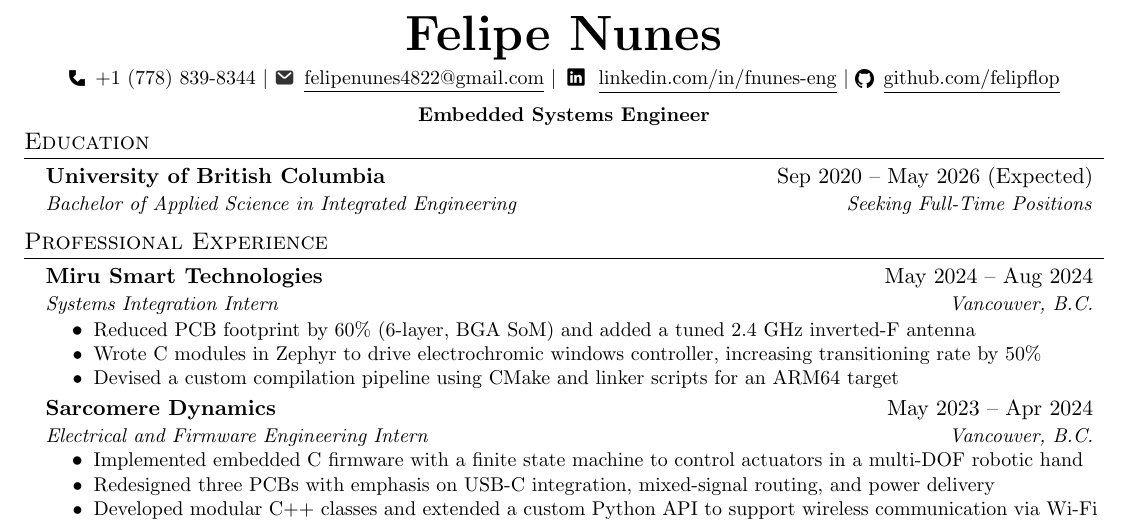
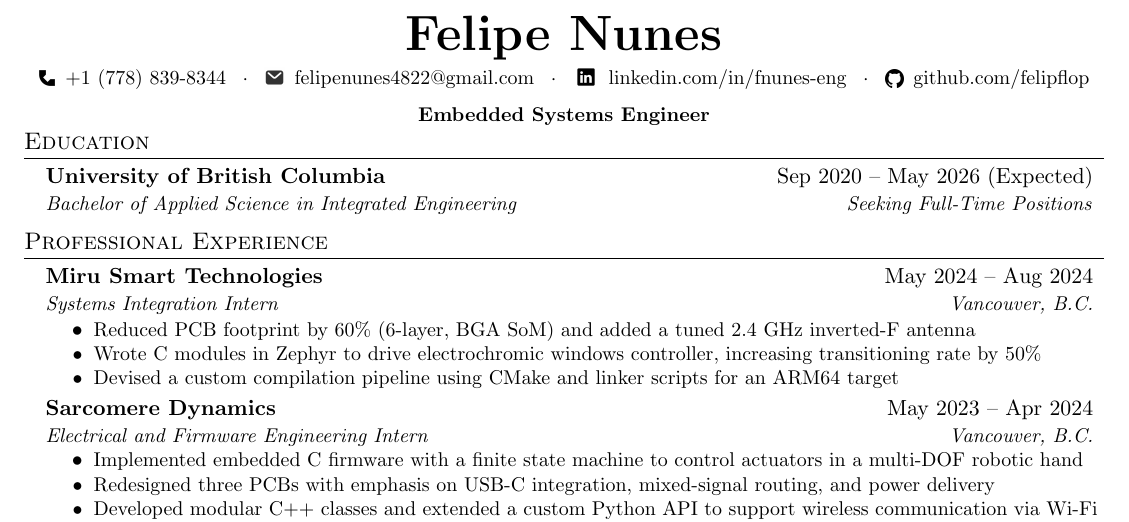
Before and after one commit to felipflop/resume, a LaTeX CV (resume.tex, which reads src/header.tex): part of the page, cut so that both start at the same text. Compiled offline with pdfLaTeX.

Commit message:
feat: ats friendly (allegedly)

```diff
--- a/src/header.tex
+++ b/src/header.tex
@@ -2,11 +2,11 @@
     {\bfseries\Huge\scshape \myName}\\[1pt]
     \small
     \raisebox{-0.1\height}{\includegraphics[height=3mm]{assets/phone.png}}\,
-    \myPhone\ $|$
+    \myPhone\ \, · \,
     \raisebox{-0.15\height}{\includegraphics[height=3.5mm]{assets/mail.png}}\,
-    \href{mailto:\myEmail}{\underline{\myEmail}} $|$
+    \href{mailto:\myEmail}{{\myEmail}} \, · \,
     \raisebox{-0.2\height}{\includegraphics[height=4.5mm]{assets/linkedin.png}}\,
-    \href{https://www.\myLinkedIn}{\underline{\myLinkedIn}} $|$
+    \href{https://www.\myLinkedIn}{{\myLinkedIn}} \, · \,
     \raisebox{-0.15\height}{\includegraphics[height=3.2mm]{assets/github.png}}\,
-    \href{https://\myGitHub}{\underline{\myGitHub}}
+    \href{https://\myGitHub}{{\myGitHub}}
 \end{center}
```
